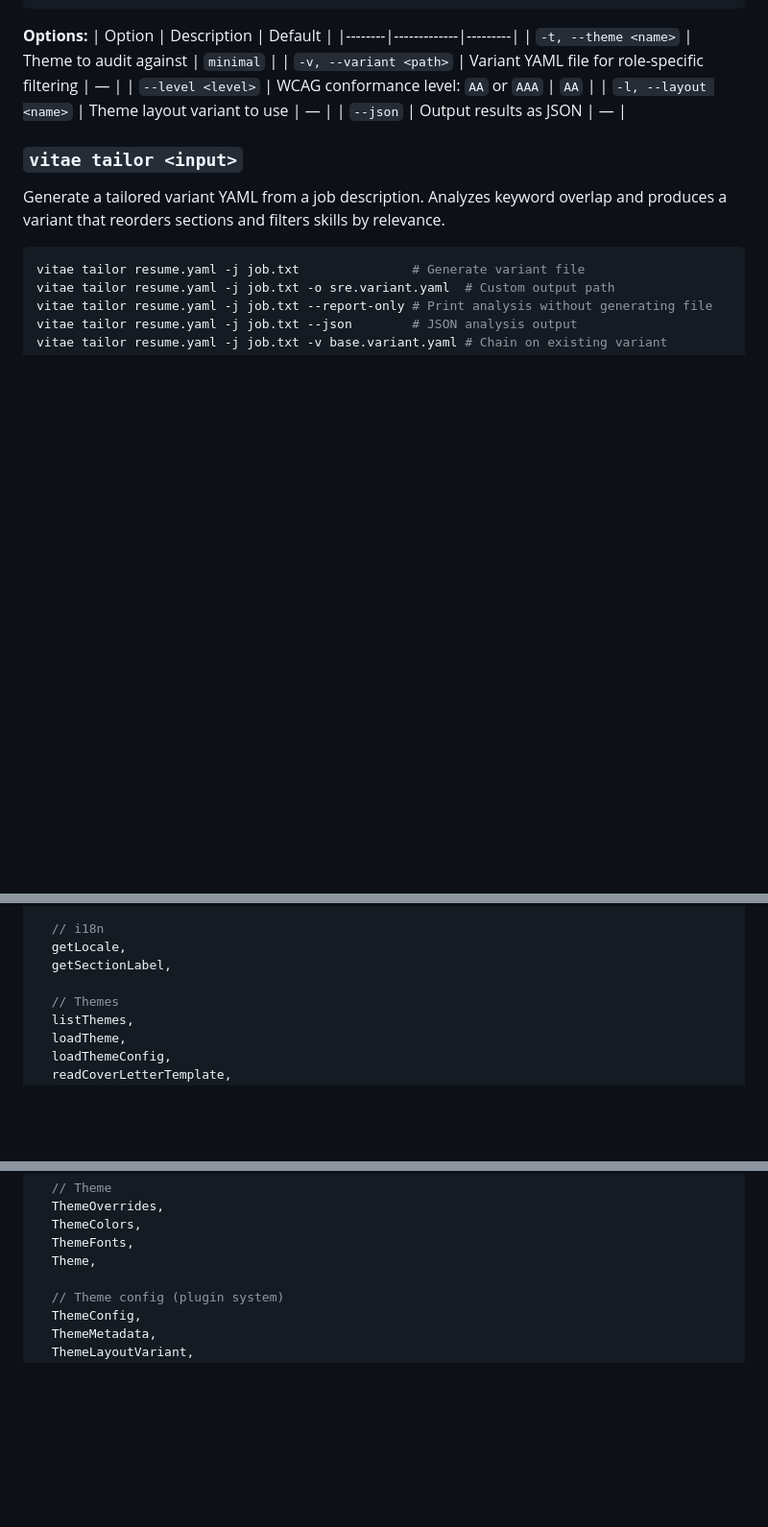
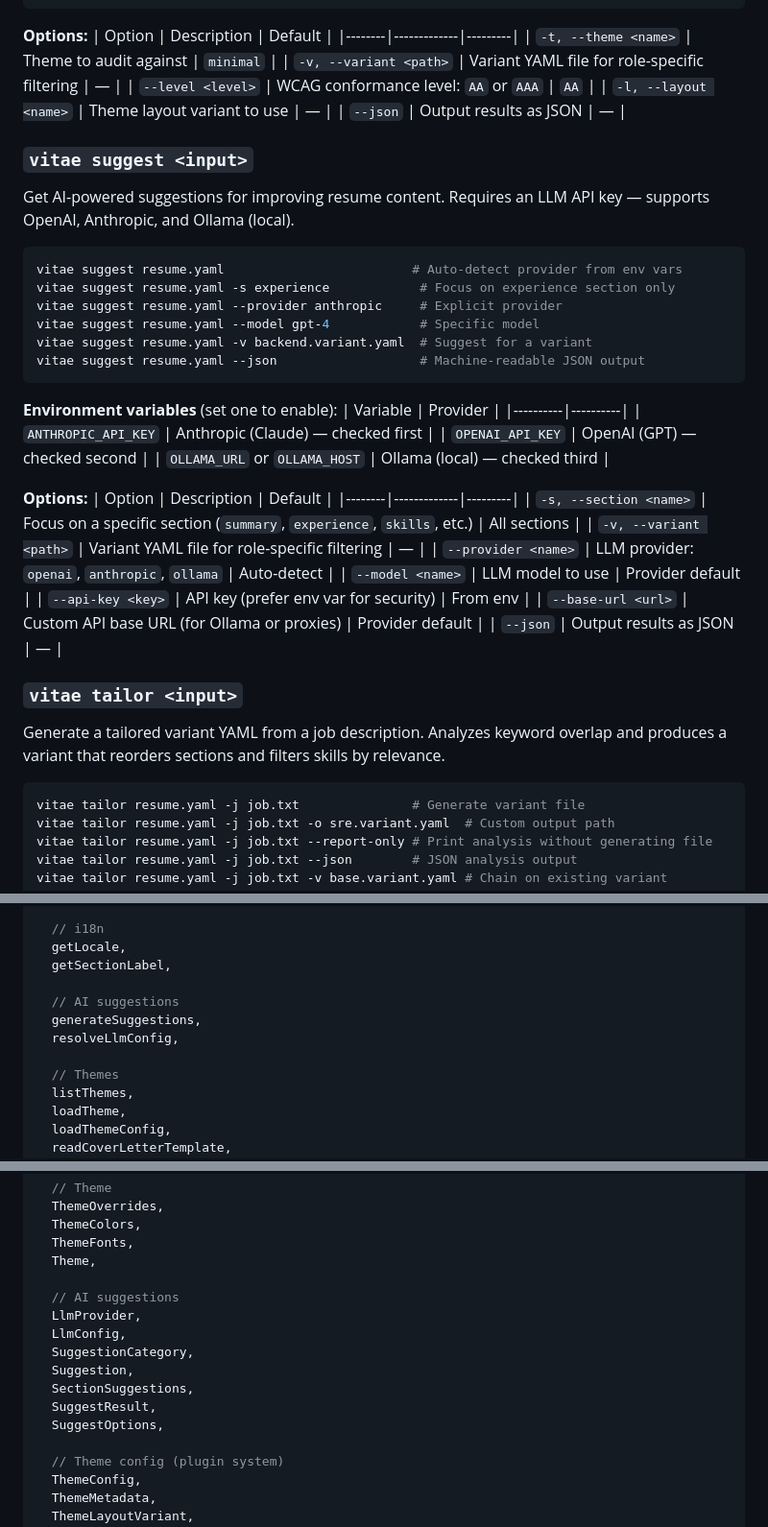
Before and after one commit to jkindrix/vitae, a Markdown page: README.md, 3 parts joined by grey strips. Shown at 96% size. GitHub-like rendering; blank space fills up the shorter version.

Commit message:
docs: document suggest command and mark enhancement #14 as implemented
Add suggest command docs with env var table, options, and usage
examples. Add generateSuggestions and AI types to library/types
reference. Update enhancements.md to mark #14 done (16/20 complete).

````diff
--- a/README.md
+++ b/README.md
@@ -185,6 +186,37 @@ vitae audit cover-letter.yaml                     # Audit a cover letter (auto-d
 | `-v, --variant <path>` | Variant YAML file for role-specific filtering | — |
 | `--level <level>` | WCAG conformance level: `AA` or `AAA` | `AA` |
 | `-l, --layout <name>` | Theme layout variant to use | — |
+| `--json` | Output results as JSON | — |
+
+### `vitae suggest <input>`
+
+Get AI-powered suggestions for improving resume content. Requires an LLM API key — supports OpenAI, Anthropic, and Ollama (local).
+
+```bash
+vitae suggest resume.yaml                         # Auto-detect provider from env vars
+vitae suggest resume.yaml -s experience            # Focus on experience section only
+vitae suggest resume.yaml --provider anthropic     # Explicit provider
+vitae suggest resume.yaml --model gpt-4            # Specific model
+vitae suggest resume.yaml -v backend.variant.yaml  # Suggest for a variant
+vitae suggest resume.yaml --json                   # Machine-readable JSON output
+```
+
+**Environment variables** (set one to enable):
+| Variable | Provider |
+|----------|----------|
+| `ANTHROPIC_API_KEY` | Anthropic (Claude) — checked first |
+| `OPENAI_API_KEY` | OpenAI (GPT) — checked second |
+| `OLLAMA_URL` or `OLLAMA_HOST` | Ollama (local) — checked third |
+
+**Options:**
+| Option | Description | Default |
+|--------|-------------|---------|
+| `-s, --section <name>` | Focus on a specific section (`summary`, `experience`, `skills`, etc.) | All sections |
+| `-v, --variant <path>` | Variant YAML file for role-specific filtering | — |
+| `--provider <name>` | LLM provider: `openai`, `anthropic`, `ollama` | Auto-detect |
+| `--model <name>` | LLM model to use | Provider default |
+| `--api-key <key>` | API key (prefer env var for security) | From env |
+| `--base-url <url>` | Custom API base URL (for Ollama or proxies) | Provider default |
 | `--json` | Output results as JSON | — |
 
 ### `vitae tailor <input>`
@@ -744,6 +776,10 @@ import {
   getLocale,
   getSectionLabel,
 
+  // AI suggestions
+  generateSuggestions,
+  resolveLlmConfig,
+
   // Themes
   listThemes,
   loadTheme,
@@ -848,6 +888,15 @@ import type {
   ThemeColors,
   ThemeFonts,
   Theme,
+
+  // AI suggestions
+  LlmProvider,
+  LlmConfig,
+  SuggestionCategory,
+  Suggestion,
+  SectionSuggestions,
+  SuggestResult,
+  SuggestOptions,
 
   // Theme config (plugin system)
   ThemeConfig,
````
Also changed, not shown: other parts of README.md (+5 -0 lines), docs/research/enhancements.md (+5 -9 lines).
